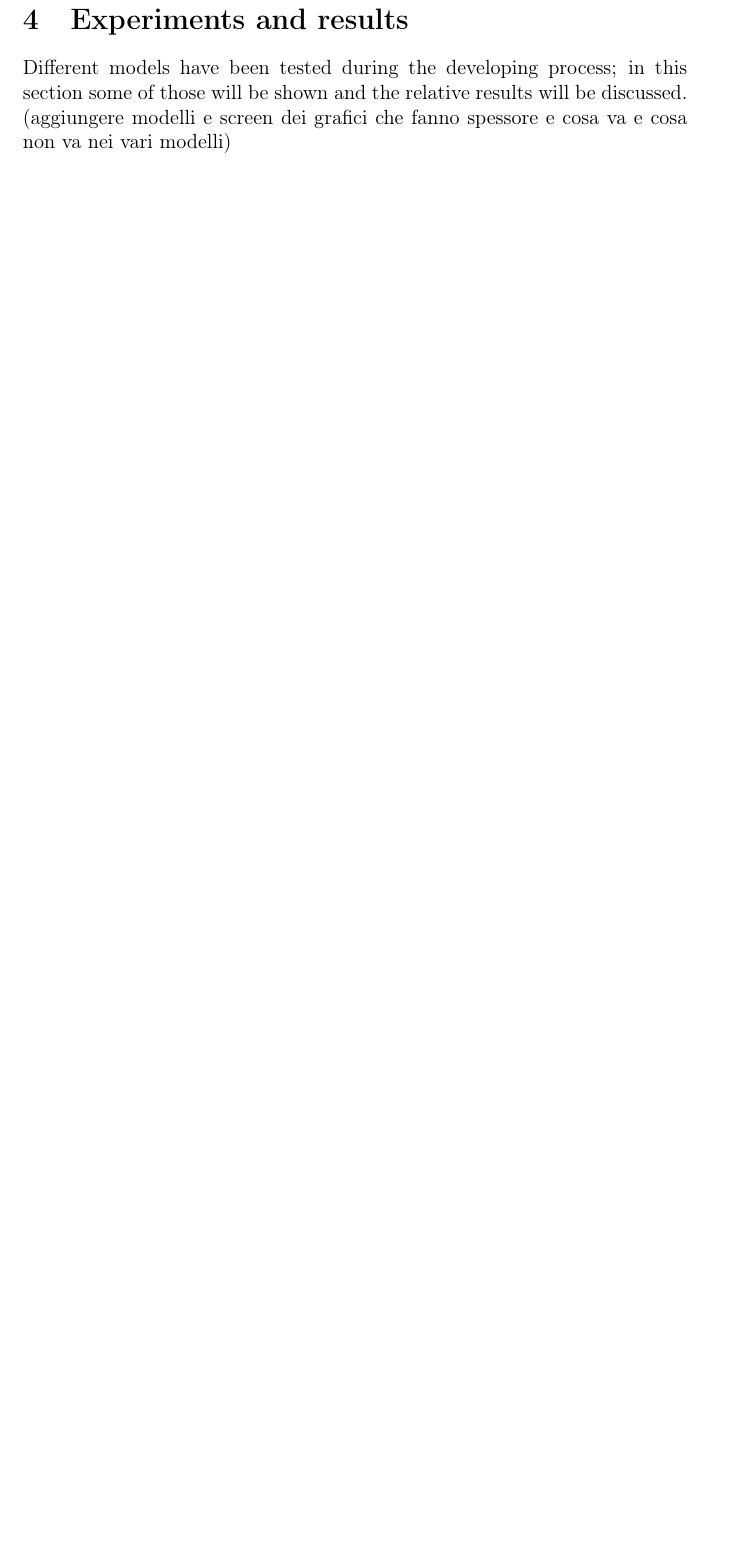
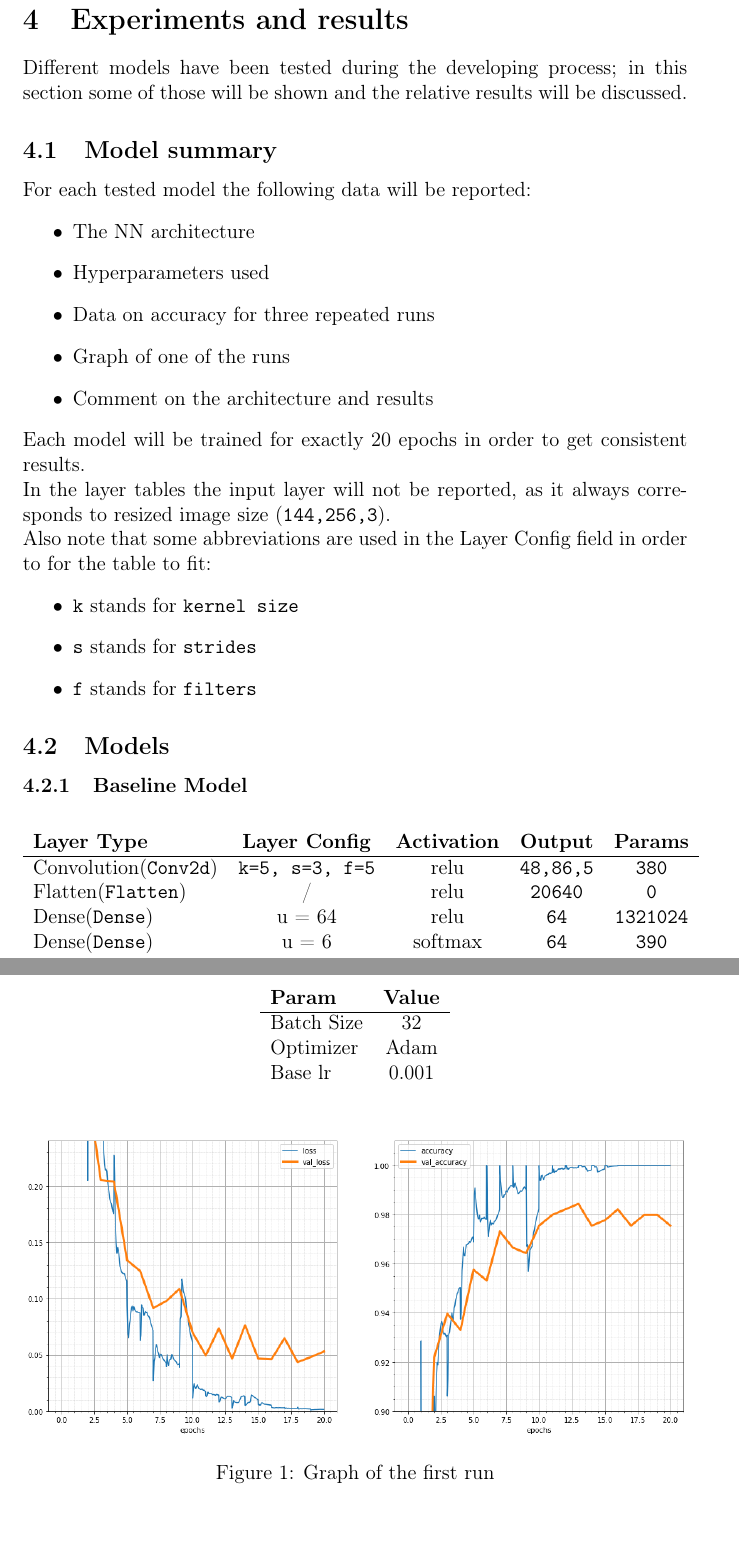
Before and after one commit to sebacaccaro/Progetto_AFMD, a LaTeX document (Relazione/appunti.tex, which reads Relazione/Models/baseline.tex, Relazione/Models/conv.tex): part of page 9 of 11 before the commit and two parts of pages 9 and 10 of 13 after it, the two joined at a grey line, cut so that both start at the same text, the shorter picture padded with empty space. The pictures show the PDF file Relazione/appunti.pdf that the author committed with the source.

Commit message:
Aggiunti capitoli, aggiornato modello

```diff
--- /dev/null
+++ b/Relazione/Models/baseline.tex
@@ -0,0 +1,33 @@
+\begin{table}[H]
+    \centering
+	\begin{tabular}{lcccc}
+	\textbf{Layer Type} & \textbf{Layer Config} & \textbf{Activation}  & \textbf{Output} & \textbf{Params}\\ \hline
+	\conv	& \convP{5}{3}{5}	& relu		& \texttt{48,86,5} 	& \texttt{380}\\
+	\flt		& /					& relu		& \texttt{20640}		& \texttt{0}\\
+	\dns		& \dnsP{64}			& relu		& \texttt{64}		& \texttt{1321024}\\
+	\dns		& \dnsP{6}			& softmax	& \texttt{64}		& \texttt{390}\\
+	\end{tabular}
+	%Total params: 1,321,794
+	%Trainable params: 1,321,794
+	%Non-trainable params: 0
+\end{table}
+
+\begin{table}[H]
+	\centering
+	\begin{tabular}{lc}
+	\textbf{Param} & \textbf{Value}\\ \hline
+	Batch Size 	& 32 \\
+	Optimizer 	& Adam \\
+	Base lr		& 0.001 \\
+	\end{tabular}
+\end{table}
+
+
+\begin{figure}[H]
+	\begin{center}
+	\includegraphics[width=\linewidth]{Immagini/Baseline-1}
+	\caption{Graph of the first run}
+	\end{center}
+\end{figure}
+\begin{table}[H]
+	\centering
--- /dev/null
+++ b/Relazione/Models/conv.tex
@@ -0,0 +1,5 @@
+\begin{table}[H]
+    \centering
+	\begin{tabular}{lcccc}
+	\textbf{Layer Type} & \textbf{Layer Config} & \textbf{Activation}  & \textbf{Output} & \textbf{Params}\\ \hline
+	\conv	& \convKSF{5}{3}{5}	& relu		& \texttt{48,86,5} 	& \texttt{380}\\
@@ -0,0 +11,29 @@
+	\flt		& /					& /		& \texttt{20640}		& \texttt{0}\\
+	\dns		& \dnsP{64}			& relu		& \texttt{64}		& \texttt{1188928}\\
+	\dns		& \dnsP{6}			& softmax	& \texttt{64}		& \texttt{390}\\
+	\end{tabular}
+	%Total params: 1,195,665
+	%Trainable params: 1,195,665
+	%Non-trainable params: 0
+\end{table}
+
+
+\begin{table}[H]
+	\centering
+	\begin{tabular}{lc}
+	\textbf{Param} & \textbf{Value}\\ \hline
+	Batch Size 	& 32 \\
+	Optimizer 	& Adam \\
+	Base lr		& 0.001 \\
+	\end{tabular}
+\end{table}
+
+
+\begin{figure}[H]
+	\begin{center}
+	\includegraphics[width=\linewidth]{Immagini/conv-3}
+	\caption{Graph of the third run}
+	\end{center}
+\end{figure}
+\begin{table}[H]
+	\centering
--- a/Relazione/appunti.tex
+++ b/Relazione/appunti.tex
@@ -69,6 +69,23 @@ The Scalability of this project is granted by (batching, caching, img scaling, ?
 \newpage
 \section{Experiments and results}
 Different models have been tested during the developing process; in this section some of those will be shown and the relative results will be discussed.
-(aggiungere modelli e screen dei grafici che fanno spessore e cosa va e cosa non va nei vari modelli)
+\subsection{Model summary}
+For each tested model the following data will be reported:
+\begin{itemize}
+\item The NN architecture
+\item Hyperparameters used
+\item Data on accuracy for three repeated runs
+\item Graph of one of the runs
+\item Comment on the architecture and results
+\end{itemize}
+Each model will be trained for exactly 20 epochs in order to get consistent results.\\
+In the layer tables the input  layer will not be reported, as it always corresponds to resized image size (\texttt{144,256,3}).\\
+Also note that some abbreviations are used in the Layer Config field in order to for the table to fit:
+\begin{itemize}
+\item \texttt{k} stands for \texttt{kernel size}
+\item \texttt{s} stands for \texttt{strides}
+\item \texttt{f} stands for \texttt{filters}
+\end{itemize}
 
-%solita roba da conclusioni
+%Commands needed for table
+\newcommand{\conv}{Convolution(\texttt{Conv2d})}
```
Also changed, not shown: Relazione/Immagini/Baseline-1.png (added), Relazione/Immagini/conv-3.png (added), Relazione/appunti.pdf, Relazione/Models/baseline.tex (8 more changed lines), Relazione/Models/conv.tex (13 more changed lines), Relazione/appunti.tex (22 more changed lines), 2 other files.
